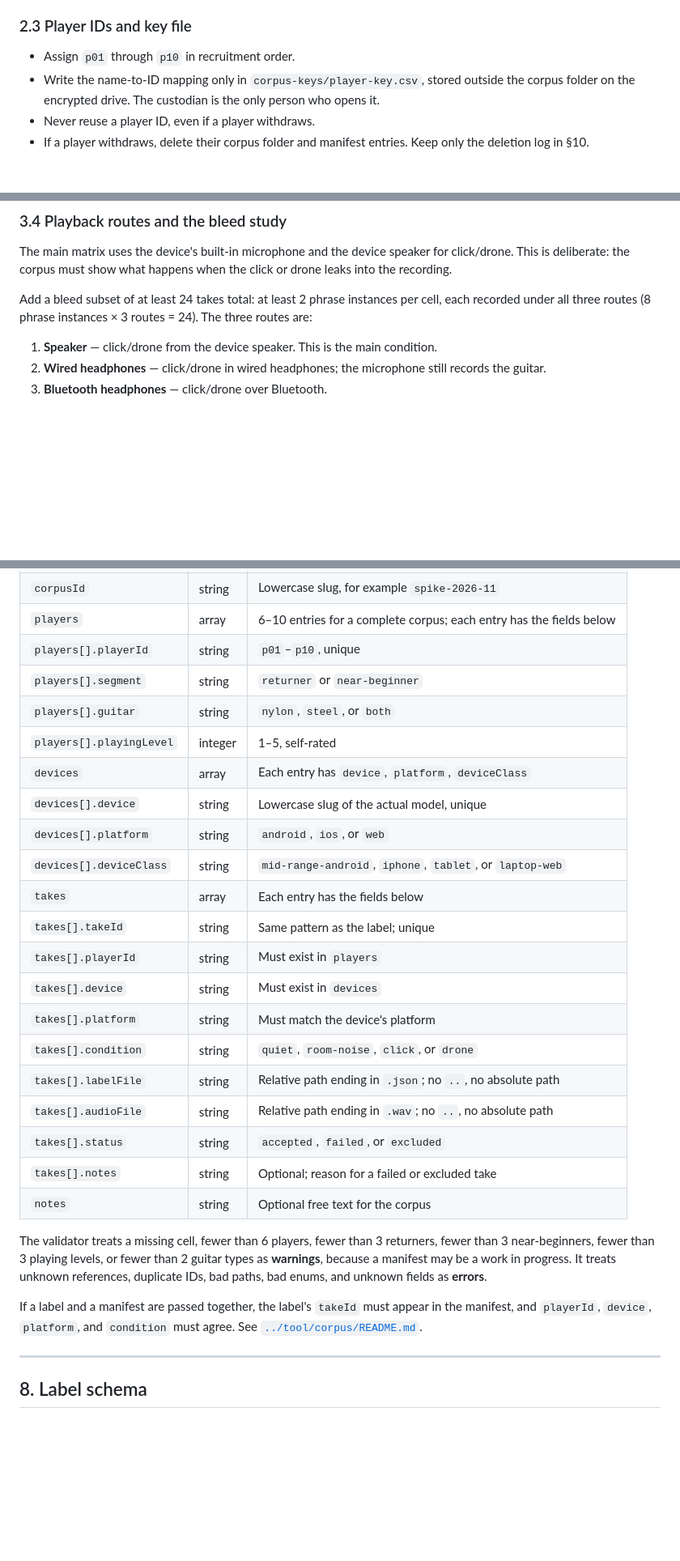
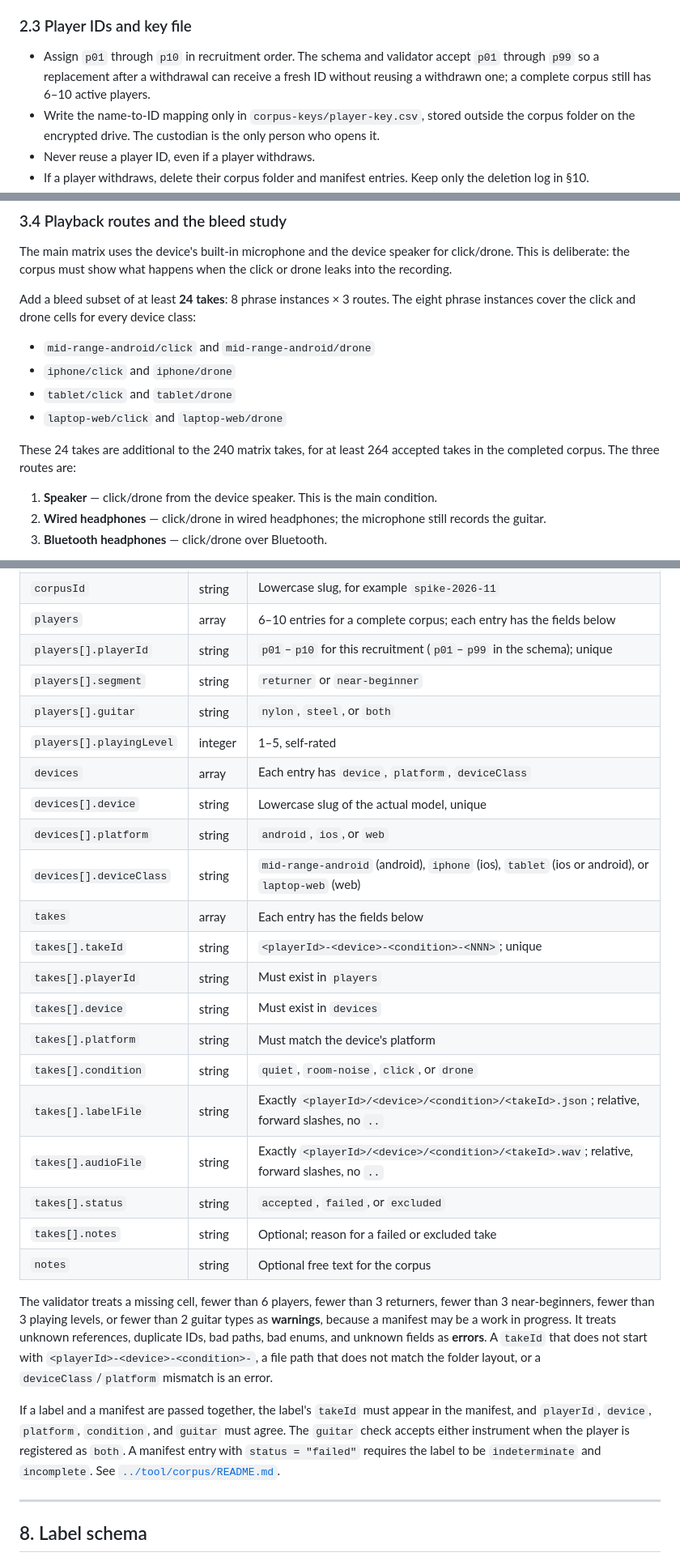
Before and after one commit to morekaccino/hear-me-out, a Markdown page: docs/CORPUS_PROTOCOL.md, 3 parts joined by grey strips. Shown at 81% size. GitHub-like rendering; blank space fills up the shorter version.

Commit message:
docs: align bleed, tuning, and identity rules (T1.2)

```diff
--- a/docs/CORPUS_PROTOCOL.md
+++ b/docs/CORPUS_PROTOCOL.md
@@ -116,7 +116,10 @@ count one player twice in the mix.
 
 ### 2.3 Player IDs and key file
 
-- Assign `p01` through `p10` in recruitment order.
+- Assign `p01` through `p10` in recruitment order. The schema and validator
+  accept `p01` through `p99` so a replacement after a withdrawal can receive a
+  fresh ID without reusing a withdrawn one; a complete corpus still has 6–10
+  active players.
 - Write the name-to-ID mapping only in `corpus-keys/player-key.csv`, stored
   outside the corpus folder on the encrypted drive. The custodian is the only
   person who opens it.
@@ -193,9 +196,16 @@ The main matrix uses the device's built-in microphone and the device speaker
 for click/drone. This is deliberate: the corpus must show what happens when the
 click or drone leaks into the recording.
 
-Add a bleed subset of at least 24 takes total: at least 2 phrase instances per
-cell, each recorded under all three routes (8 phrase instances × 3 routes = 24).
-The three routes are:
+Add a bleed subset of at least **24 takes**: 8 phrase instances × 3 routes. The
+eight phrase instances cover the click and drone cells for every device class:
+
+- `mid-range-android/click` and `mid-range-android/drone`
+- `iphone/click` and `iphone/drone`
+- `tablet/click` and `tablet/drone`
+- `laptop-web/click` and `laptop-web/drone`
+
+These 24 takes are additional to the 240 matrix takes, for at least 264
+accepted takes in the completed corpus. The three routes are:
 
 1. **Speaker** — click/drone from the device speaker. This is the main condition.
 2. **Wired headphones** — click/drone in wired headphones; the microphone still
@@ -541,22 +555,22 @@ labels.
 | `schemaVersion` | integer | `1` |
 | `corpusId` | string | Lowercase slug, for example `spike-2026-11` |
 | `players` | array | 6–10 entries for a complete corpus; each entry has the fields below |
-| `players[].playerId` | string | `p01`–`p10`, unique |
+| `players[].playerId` | string | `p01`–`p10` for this recruitment (`p01`–`p99` in the schema); unique |
 | `players[].segment` | string | `returner` or `near-beginner` |
 | `players[].guitar` | string | `nylon`, `steel`, or `both` |
 | `players[].playingLevel` | integer | 1–5, self-rated |
 | `devices` | array | Each entry has `device`, `platform`, `deviceClass` |
 | `devices[].device` | string | Lowercase slug of the actual model, unique |
 | `devices[].platform` | string | `android`, `ios`, or `web` |
-| `devices[].deviceClass` | string | `mid-range-android`, `iphone`, `tablet`, or `laptop-web` |
+| `devices[].deviceClass` | string | `mid-range-android` (android), `iphone` (ios), `tablet` (ios or android), or `laptop-web` (web) |
 | `takes` | array | Each entry has the fields below |
-| `takes[].takeId` | string | Same pattern as the label; unique |
+| `takes[].takeId` | string | `<playerId>-<device>-<condition>-<NNN>`; unique |
 | `takes[].playerId` | string | Must exist in `players` |
 | `takes[].device` | string | Must exist in `devices` |
 | `takes[].platform` | string | Must match the device's platform |
 | `takes[].condition` | string | `quiet`, `room-noise`, `click`, or `drone` |
-| `takes[].labelFile` | string | Relative path ending in `.json`; no `..`, no absolute path |
-| `takes[].audioFile` | string | Relative path ending in `.wav`; no `..`, no absolute path |
+| `takes[].labelFile` | string | Exactly `<playerId>/<device>/<condition>/<takeId>.json`; relative, forward slashes, no `..` |
+| `takes[].audioFile` | string | Exactly `<playerId>/<device>/<condition>/<takeId>.wav`; relative, forward slashes, no `..` |
 | `takes[].status` | string | `accepted`, `failed`, or `excluded` |
 | `takes[].notes` | string | Optional; reason for a failed or excluded take |
 | `notes` | string | Optional free text for the corpus |
@@ -565,11 +579,16 @@ The validator treats a missing cell, fewer than 6 players, fewer than 3
 returners, fewer than 3 near-beginners, fewer than 3 playing levels, or fewer
 than 2 guitar types as **warnings**, because a manifest may be a work in
 progress. It treats unknown references, duplicate IDs, bad paths, bad enums, and
-unknown fields as **errors**.
+unknown fields as **errors**. A `takeId` that does not start with
+`<playerId>-<device>-<condition>-`, a file path that does not match the folder
+layout, or a `deviceClass`/`platform` mismatch is an error.
 
 If a label and a manifest are passed together, the label's `takeId` must appear
-in the manifest, and `playerId`, `device`, `platform`, and `condition` must
-agree. See [`../tool/corpus/README.md`](../tool/corpus/README.md).
+in the manifest, and `playerId`, `device`, `platform`, `condition`, and `guitar`
+must agree. The `guitar` check accepts either instrument when the player is
+registered as `both`. A manifest entry with `status = "failed"` requires the
+label to be `indeterminate` and `incomplete`. See
+[`../tool/corpus/README.md`](../tool/corpus/README.md).
 
 ---
 
```
Also changed, not shown: other parts of docs/CORPUS_PROTOCOL.md (+19 -10 lines), docs/CORPUS_LABELING.md (+25 -6 lines).
